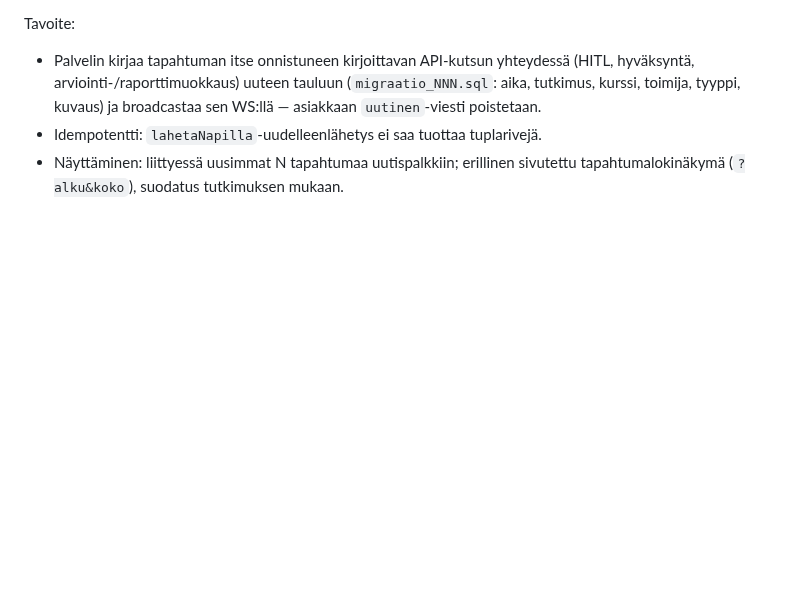
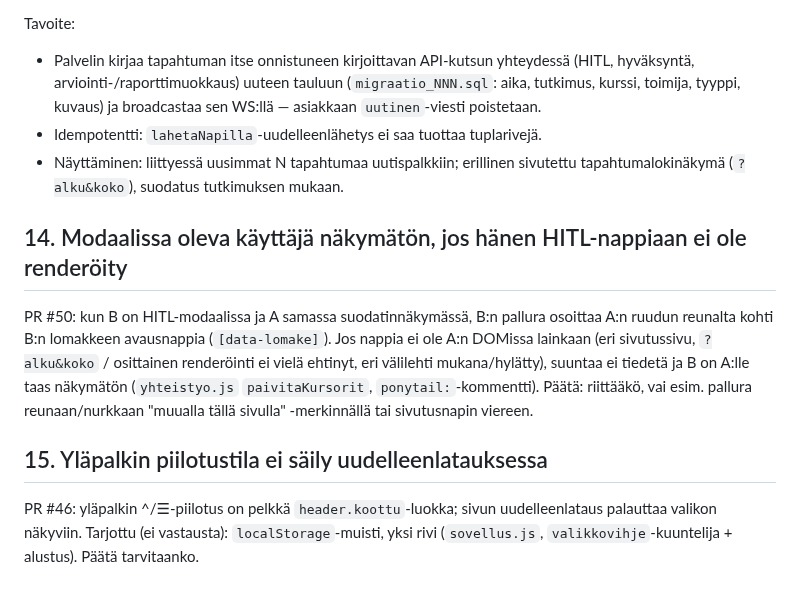
Before and after one commit to ouspg/Opserver, a Markdown page: TASKS.md, the part around the change. GitHub-like rendering; blank space fills up the shorter version.

Commit message:
TASKS: modaalikäyttäjä ilman renderöityä nappia, yläpalkin tilan muisti
Co-Authored-By: Claude Opus 5.5 <noreply@anthropic.com>

```diff
--- a/TASKS.md
+++ b/TASKS.md
@@ -147,3 +147,20 @@ Tavoite:
 - Idempotentti: `lahetaNapilla`-uudelleenlähetys ei saa tuottaa tuplarivejä.
 - Näyttäminen: liittyessä uusimmat N tapahtumaa uutispalkkiin; erillinen
   sivutettu tapahtumalokinäkymä (`?alku&koko`), suodatus tutkimuksen mukaan.
+
+## 14. Modaalissa oleva käyttäjä näkymätön, jos hänen HITL-nappiaan ei ole renderöity
+
+PR #50: kun B on HITL-modaalissa ja A samassa suodatinnäkymässä, B:n pallura
+osoittaa A:n ruudun reunalta kohti B:n lomakkeen avausnappia (`[data-lomake]`).
+Jos nappia ei ole A:n DOMissa lainkaan (eri sivutussivu, `?alku&koko` /
+osittainen renderöinti ei vielä ehtinyt, eri välilehti mukana/hylätty), suuntaa
+ei tiedetä ja B on A:lle taas näkymätön (`yhteistyo.js` `paivitaKursorit`,
+`ponytail:`-kommentti). Päätä: riittääkö, vai esim. pallura reunaan/nurkkaan
+"muualla tällä sivulla" -merkinnällä tai sivutusnapin viereen.
+
+## 15. Yläpalkin piilotustila ei säily uudelleenlatauksessa
+
+PR #46: yläpalkin ^/☰-piilotus on pelkkä `header.koottu`-luokka; sivun
+uudelleenlataus palauttaa valikon näkyviin. Tarjottu (ei vastausta):
+`localStorage`-muisti, yksi rivi (`sovellus.js`, `valikkovihje`-kuuntelija +
+alustus). Päätä tarvitaanko.
```
